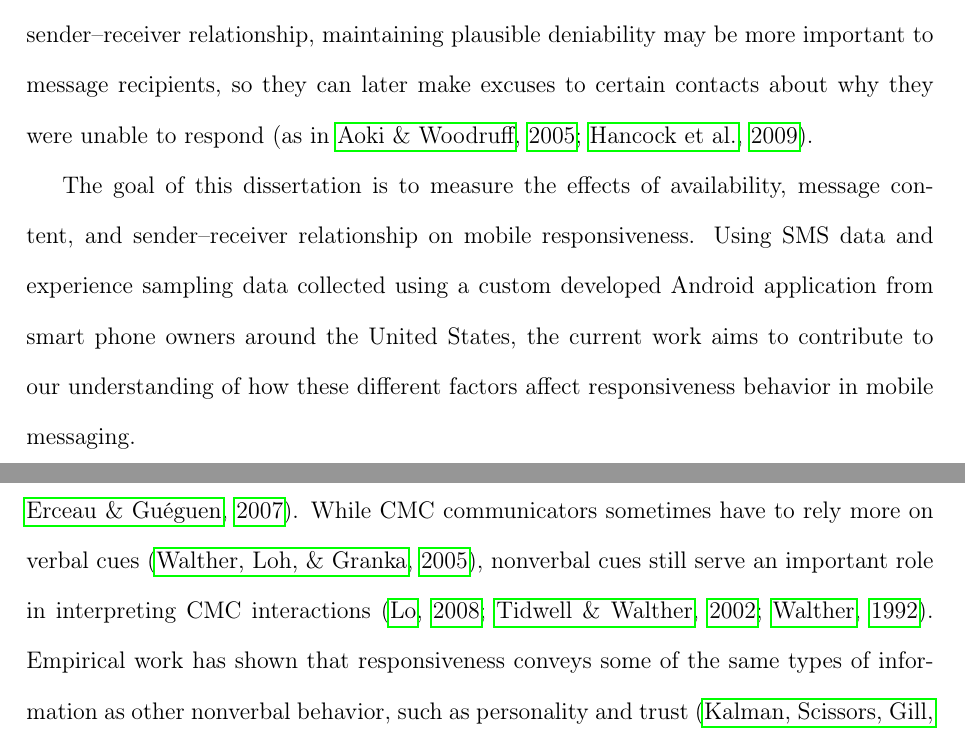
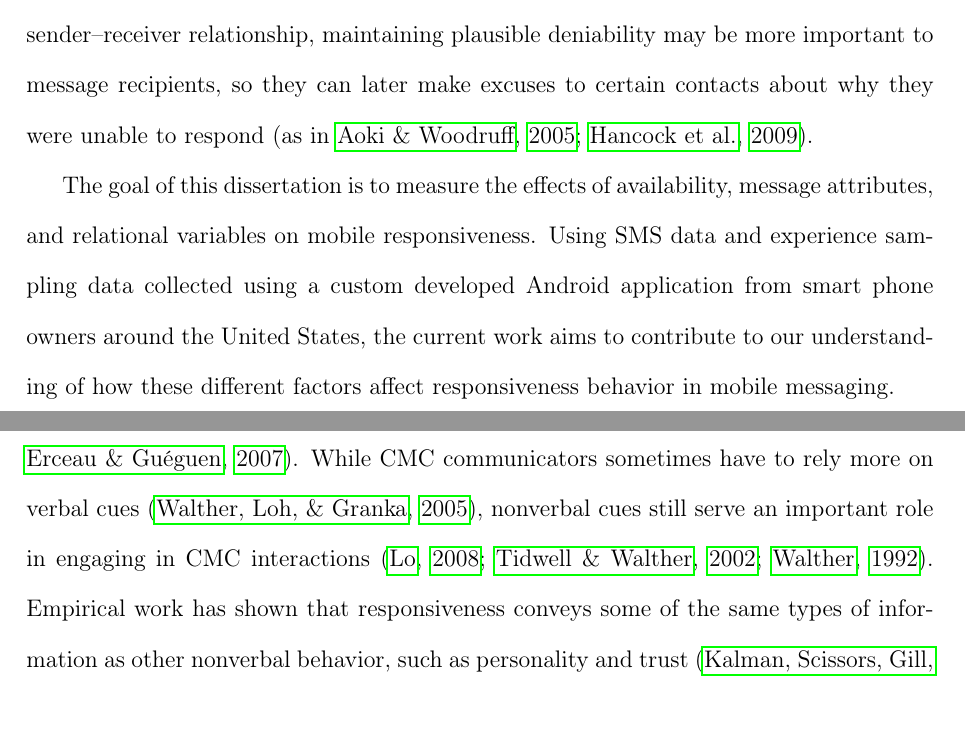
Before and after one commit to matthewheston/dissertation, a LaTeX thesis (dissertation/nuthesis.tex): two parts of pages 15 and 16 of 94, joined at a grey line, cut so that both start at the same text. Compiled offline with pdfLaTeX.

Commit message:
Line edits.

```diff
--- a/dissertation/nuthesis.tex
+++ b/dissertation/nuthesis.tex
@@ -147,13 +147,13 @@ Knowing how much different factors affect responsiveness allows us to form bette
 
 These perspectives in turn have practical implications for the design of communication platforms. If it were the case that a lack of immediate response is most often the result of unavailability, the ``noisy signal'' of responsiveness may be strengthened by providing more information to a message sender. If the sender could see, for example, that their intended recipient is currently at a movie theater, they are more likely to interpret lack of fast responsiveness as indicating unavailability since the recipient is in a location where they cannot access their device. If, on the other hand, responsiveness is driven largely by sender--receiver relationship, maintaining plausible deniability may be more important to message recipients, so they can later make excuses to certain contacts about why they were unable to respond~\citep[as in][]{aoki2005making, hancock2009butler}.
 
-The goal of this dissertation is to measure the effects of availability, message content, and sender--receiver relationship on mobile responsiveness. Using SMS data and experience sampling data collected using a custom developed Android application from smart phone owners around the United States, the current work aims to contribute to our understanding of how these different factors affect responsiveness behavior in mobile messaging.
+The goal of this dissertation is to measure the effects of availability, message attributes, and relational variables on mobile responsiveness. Using SMS data and experience sampling data collected using a custom developed Android application from smart phone owners around the United States, the current work aims to contribute to our understanding of how these different factors affect responsiveness behavior in mobile messaging.
 
 \chapter{Background}
 
 \section{Nonverbal Cues in Computer-Mediated Communication}
 
-A useful way to think about responsiveness is as a nonverbal cue in CMC. In face-to-face (FtF) communication, humans use a variety of nonverbal cues such as appearance, touch, gaze, and proximity~\citep{burgoon2016nonverbal} which have been shown to be important in many areas, such as social influence~\citep{hogg2006social}, conflict resolution~\citep{ting2001managing}, and interpersonal attraction~\citep{burgoon1991relational,erceau2007tactile}. While CMC communicators sometimes have to rely more on verbal cues~\citep{walther2005let}, nonverbal cues still serve an important role in interpreting CMC interactions~\citep{lo2008nonverbal,tidwell2002computer,walther1992interpersonal}. Empirical work has shown that responsiveness conveys some of the same types of information as other nonverbal behavior, such as personality and trust~\citep{kalman2013online}, and viewing responsiveness as a nonverbal behavior allows us to draw on the long history of nonverbal behavior research in considering the role of responsiveness in CMC.
+A useful way to think about responsiveness is as a nonverbal cue in CMC. In face-to-face (FtF) communication, humans use a variety of nonverbal cues such as appearance, touch, gaze, and proximity~\citep{burgoon2016nonverbal} which have been shown to be important in many areas, such as social influence~\citep{hogg2006social}, conflict resolution~\citep{ting2001managing}, and interpersonal attraction~\citep{burgoon1991relational,erceau2007tactile}. While CMC communicators sometimes have to rely more on verbal cues~\citep{walther2005let}, nonverbal cues still serve an important role in engaging in CMC interactions~\citep{lo2008nonverbal,tidwell2002computer,walther1992interpersonal}. Empirical work has shown that responsiveness conveys some of the same types of information as other nonverbal behavior, such as personality and trust~\citep{kalman2013online}, and viewing responsiveness as a nonverbal behavior allows us to draw on the long history of nonverbal behavior research in considering the role of responsiveness in CMC.
 
 The seeming lack of nonverbal cues (such as gaze and touch) was central to early theoretical approaches to CMC. Social Presence Theory~\citep{short1976social} described all media as fitting on a one-dimensional spectrum of \textit{social presence}, which refers to ``the degree of salience of the other person in an interaction''. Greater social presence was often tied directly to the nonverbal cues present in FtF interaction~\citep[e.g.,][]{burgoon1984relational}, such that CMC, and especially text-based interaction, were thought to result in less social presence. It was also hypothesized that communicators would choose an appropriate medium for their message, e.g., avoid communicating potentially ambiguous message over a less rich medium given the higher likelihood of being misinterpreted~\citep{daft1986organizational}.
 
```
